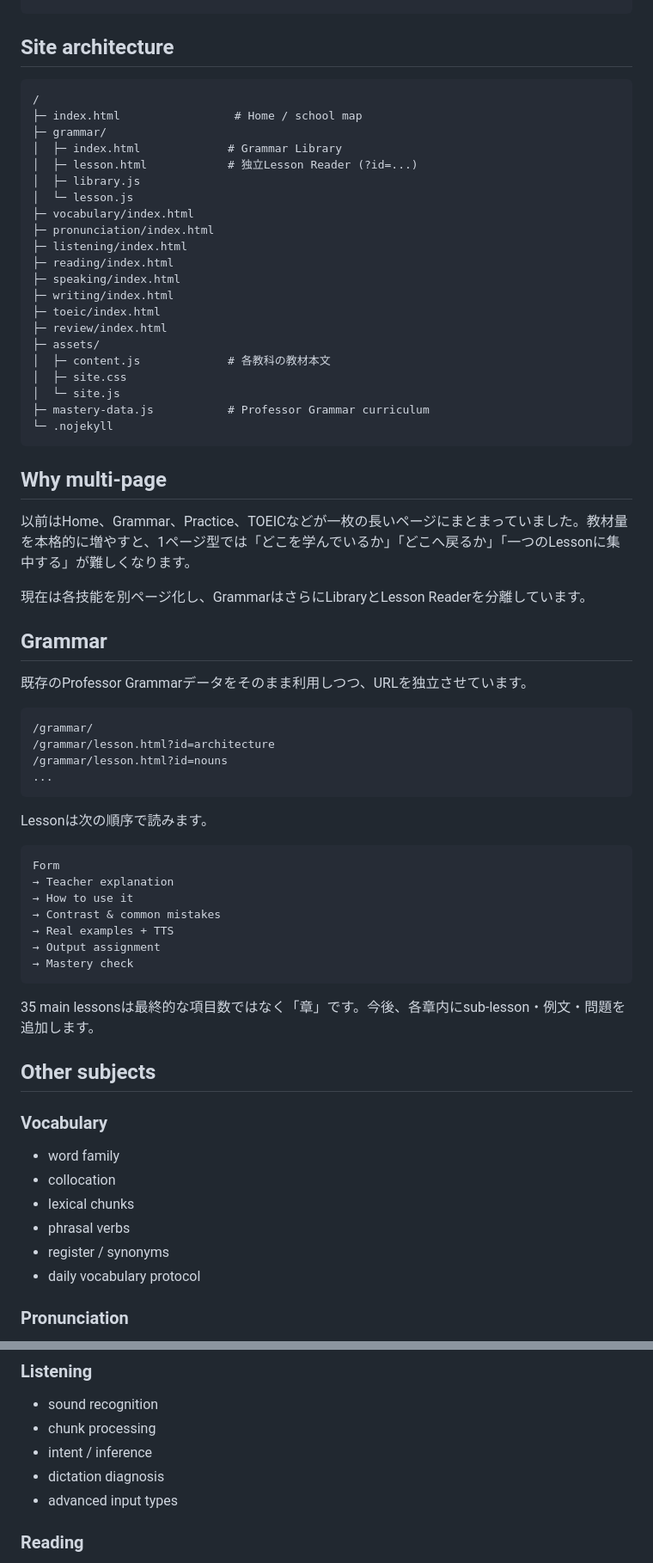
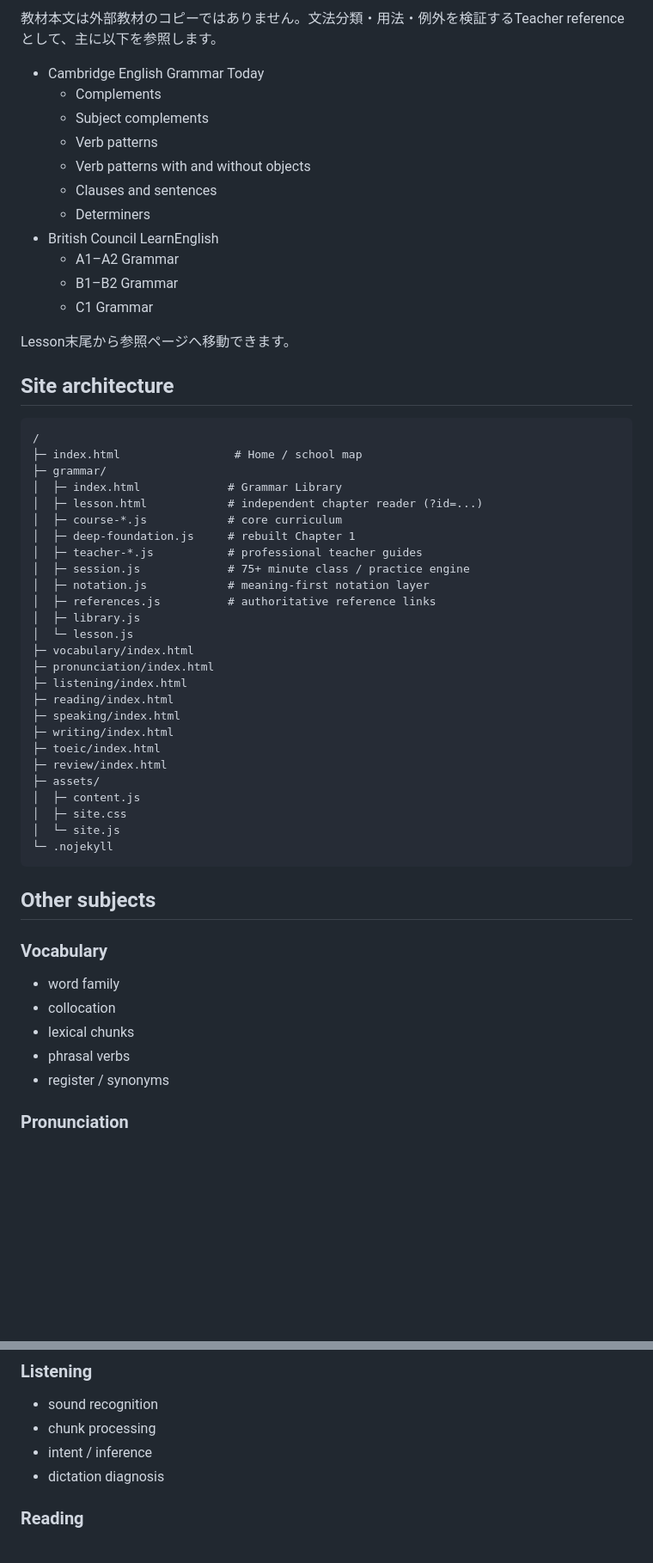
Before and after one commit to syun88/learn_english, a Markdown page: README.md, 2 parts joined by grey strips. Shown at 86% size. GitHub-like rendering; blank space fills up the shorter version.

Commit message:
Document professional Grammar teaching standard

````diff
--- a/README.md
+++ b/README.md
@@ -13,3 +80,19 @@ Accuracy × Automaticity × Appropriacy = Mastery
+教材本文は外部教材のコピーではありません。文法分類・用法・例外を検証するTeacher referenceとして、主に以下を参照します。
+
+- Cambridge English Grammar Today
+  - Complements
+  - Subject complements
+  - Verb patterns
+  - Verb patterns with and without objects
+  - Clauses and sentences
+  - Determiners
+- British Council LearnEnglish
+  - A1–A2 Grammar
+  - B1–B2 Grammar
+  - C1 Grammar
+
+Lesson末尾から参照ページへ移動できます。
+
 ## Site architecture
 
 ```text
@@ -17,7 +100,13 @@ Accuracy × Automaticity × Appropriacy = Mastery
 ├─ index.html                 # Home / school map
 ├─ grammar/
 │  ├─ index.html             # Grammar Library
-│  ├─ lesson.html            # 独立Lesson Reader (?id=...)
+│  ├─ lesson.html            # independent chapter reader (?id=...)
+│  ├─ course-*.js            # core curriculum
+│  ├─ deep-foundation.js     # rebuilt Chapter 1
+│  ├─ teacher-*.js           # professional teacher guides
+│  ├─ session.js             # 75+ minute class / practice engine
+│  ├─ notation.js            # meaning-first notation layer
+│  ├─ references.js          # authoritative reference links
 │  ├─ library.js
 │  └─ lesson.js
 ├─ vocabulary/index.html
@@ -29,43 +118,11 @@ Accuracy × Automaticity × Appropriacy = Mastery
 ├─ toeic/index.html
 ├─ review/index.html
 ├─ assets/
-│  ├─ content.js             # 各教科の教材本文
+│  ├─ content.js
 │  ├─ site.css
 │  └─ site.js
-├─ mastery-data.js           # Professor Grammar curriculum
 └─ .nojekyll
 ```
-
-## Why multi-page
-
-以前はHome、Grammar、Practice、TOEICなどが一枚の長いページにまとまっていました。教材量を本格的に増やすと、1ページ型では「どこを学んでいるか」「どこへ戻るか」「一つのLessonに集中する」が難しくなります。
-
-現在は各技能を別ページ化し、GrammarはさらにLibraryとLesson Readerを分離しています。
-
-## Grammar
-
-既存のProfessor Grammarデータをそのまま利用しつつ、URLを独立させています。
-
-```text
-/grammar/
-/grammar/lesson.html?id=architecture
-/grammar/lesson.html?id=nouns
-...
-```
-
-Lessonは次の順序で読みます。
-
-```text
-Form
-→ Teacher explanation
-→ How to use it
-→ Contrast & common mistakes
-→ Real examples + TTS
-→ Output assignment
-→ Mastery check
-```
-
-35 main lessonsは最終的な項目数ではなく「章」です。今後、各章内にsub-lesson・例文・問題を追加します。
 
 ## Other subjects
 
@@ -75,7 +132,6 @@ Form
 - lexical chunks
 - phrasal verbs
 - register / synonyms
-- daily vocabulary protocol
 
 ### Pronunciation
 - consonants / vowels
@@ -90,7 +146,6 @@ Form
 - chunk processing
 - intent / inference
 - dictation diagnosis
-- advanced input types
 
 ### Reading
 - sentence parsing
````
Also changed, not shown: other parts of README.md (+70 -6 lines).
